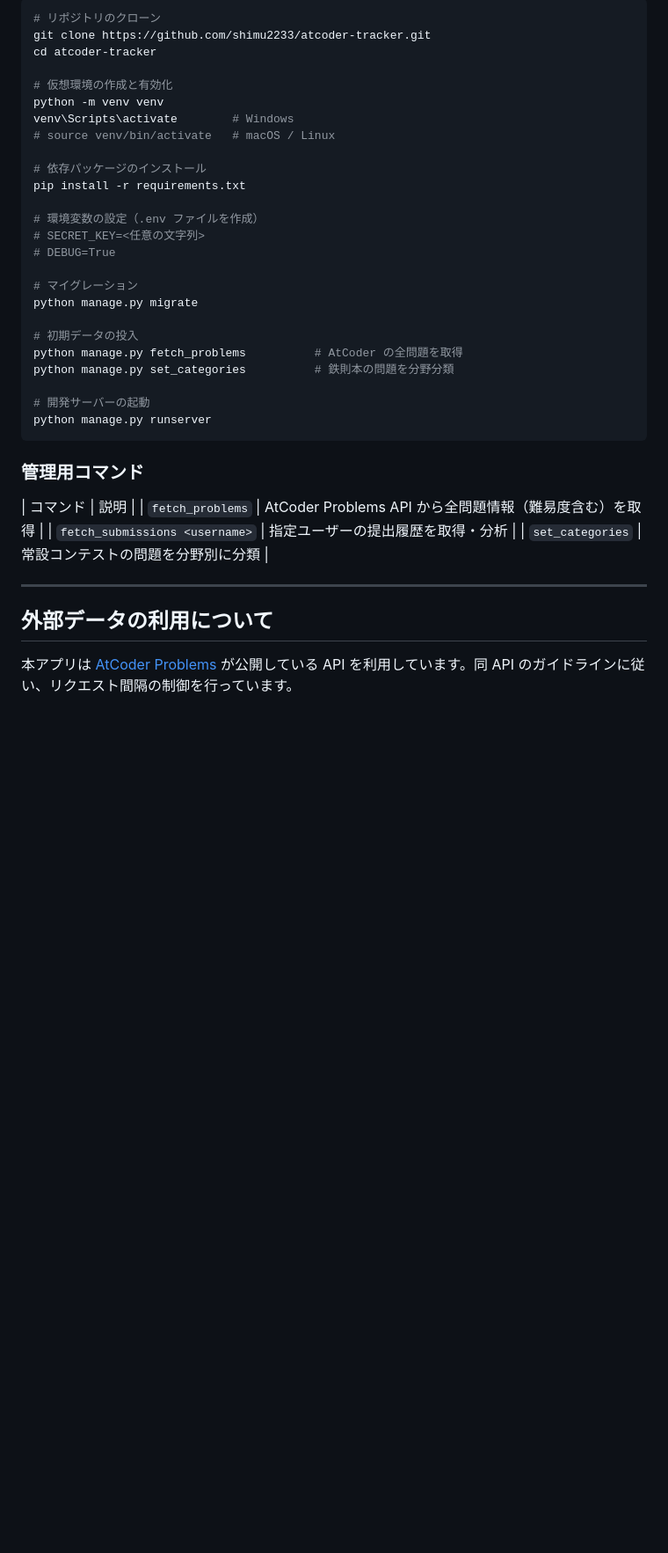
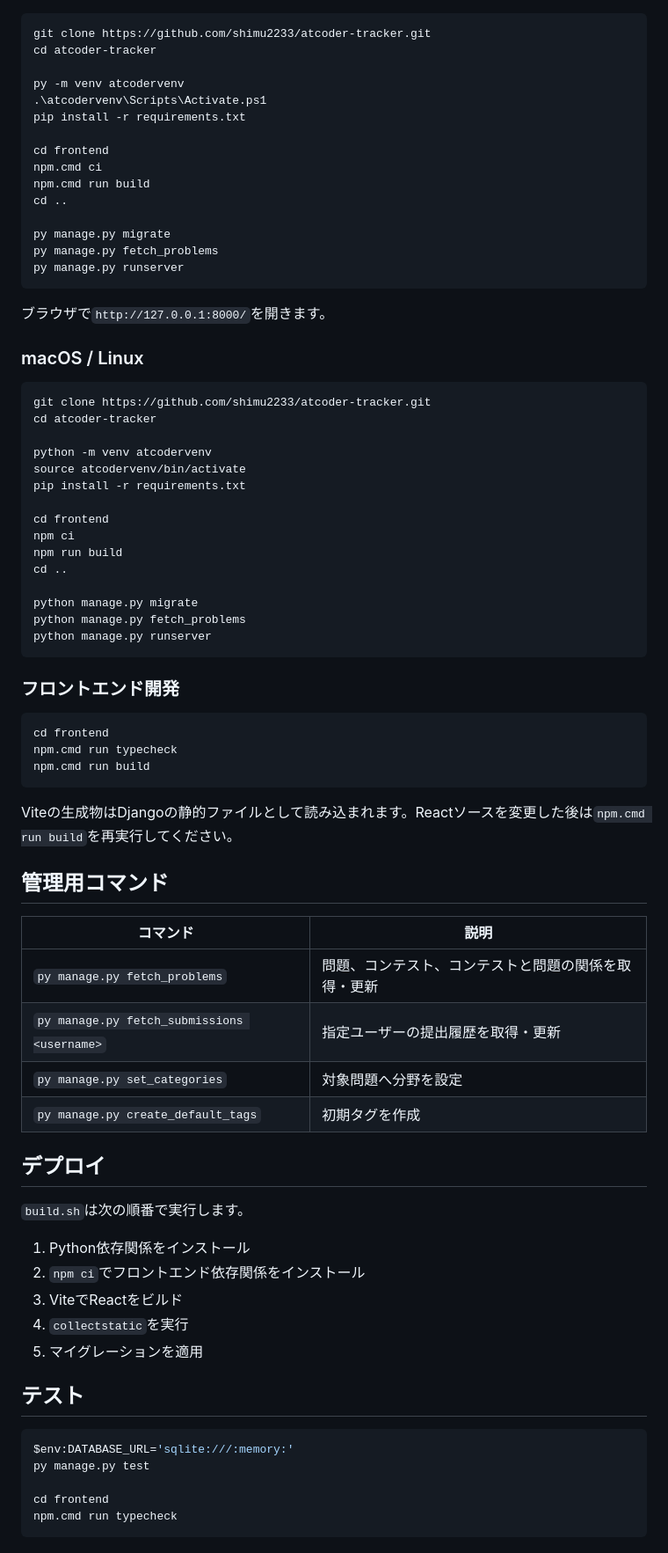
Before and after one commit to shimu2233/atcoder-tracker, a Markdown page: README.md, the part around one of its changes. Shown at 88% size. Rendered like a GitHub page; blank space fills up the shorter version.

Commit message:
READMEを内容に合わせて変更

````diff
--- a/README.md
+++ b/README.md
@@ -109,41 +117,80 @@ AtCoder Problems の提出履歴 API は 1 回のリクエストで最大 500
 
-```bash
-# リポジトリのクローン
+```powershell
 git clone https://github.com/shimu2233/atcoder-tracker.git
 cd atcoder-tracker
 
-# 仮想環境の作成と有効化
-python -m venv venv
-venv\Scripts\activate        # Windows
-# source venv/bin/activate   # macOS / Linux
-
-# 依存パッケージのインストール
+py -m venv atcodervenv
+.\atcodervenv\Scripts\Activate.ps1
 pip install -r requirements.txt
 
-# 環境変数の設定（.env ファイルを作成）
-# SECRET_KEY=<任意の文字列>
-# DEBUG=True
+cd frontend
+npm.cmd ci
+npm.cmd run build
+cd ..
 
-# マイグレーション
+py manage.py migrate
+py manage.py fetch_problems
+py manage.py runserver
+```
+
+ブラウザで`http://127.0.0.1:8000/`を開きます。
+
+### macOS / Linux
+
+```bash
+git clone https://github.com/shimu2233/atcoder-tracker.git
+cd atcoder-tracker
+
+python -m venv atcodervenv
+source atcodervenv/bin/activate
+pip install -r requirements.txt
+
+cd frontend
+npm ci
+npm run build
+cd ..
+
 python manage.py migrate
-
-# 初期データの投入
-python manage.py fetch_problems          # AtCoder の全問題を取得
-python manage.py set_categories          # 鉄則本の問題を分野分類
-
-# 開発サーバーの起動
+python manage.py fetch_problems
 python manage.py runserver
 ```
 
-### 管理用コマンド
+### フロントエンド開発
+
+```powershell
+cd frontend
+npm.cmd run typecheck
+npm.cmd run build
+```
+
+Viteの生成物はDjangoの静的ファイルとして読み込まれます。Reactソースを変更した後は`npm.cmd run build`を再実行してください。
+
+## 管理用コマンド
 
 | コマンド | 説明 |
-| `fetch_problems` | AtCoder Problems API から全問題情報（難易度含む）を取得 |
-| `fetch_submissions <username>` | 指定ユーザーの提出履歴を取得・分析 |
-| `set_categories` | 常設コンテストの問題を分野別に分類 |
+| --- | --- |
+| `py manage.py fetch_problems` | 問題、コンテスト、コンテストと問題の関係を取得・更新 |
+| `py manage.py fetch_submissions <username>` | 指定ユーザーの提出履歴を取得・更新 |
+| `py manage.py set_categories` | 対象問題へ分野を設定 |
+| `py manage.py create_default_tags` | 初期タグを作成 |
 
----
+## デプロイ
 
-## 外部データの利用について
+`build.sh`は次の順番で実行します。
 
-本アプリは [AtCoder Problems](https://kenkoooo.com/atcoder/) が公開している API を利用しています。同 API のガイドラインに従い、リクエスト間隔の制御を行っています。
+1. Python依存関係をインストール
+2. `npm ci`でフロントエンド依存関係をインストール
+3. ViteでReactをビルド
+4. `collectstatic`を実行
+5. マイグレーションを適用
+
+## テスト
+
+```powershell
+$env:DATABASE_URL='sqlite:///:memory:'
+py manage.py test
+
+cd frontend
+npm.cmd run typecheck
+```
+
````
Also changed, not shown: other parts of README.md (+89 -74 lines).
